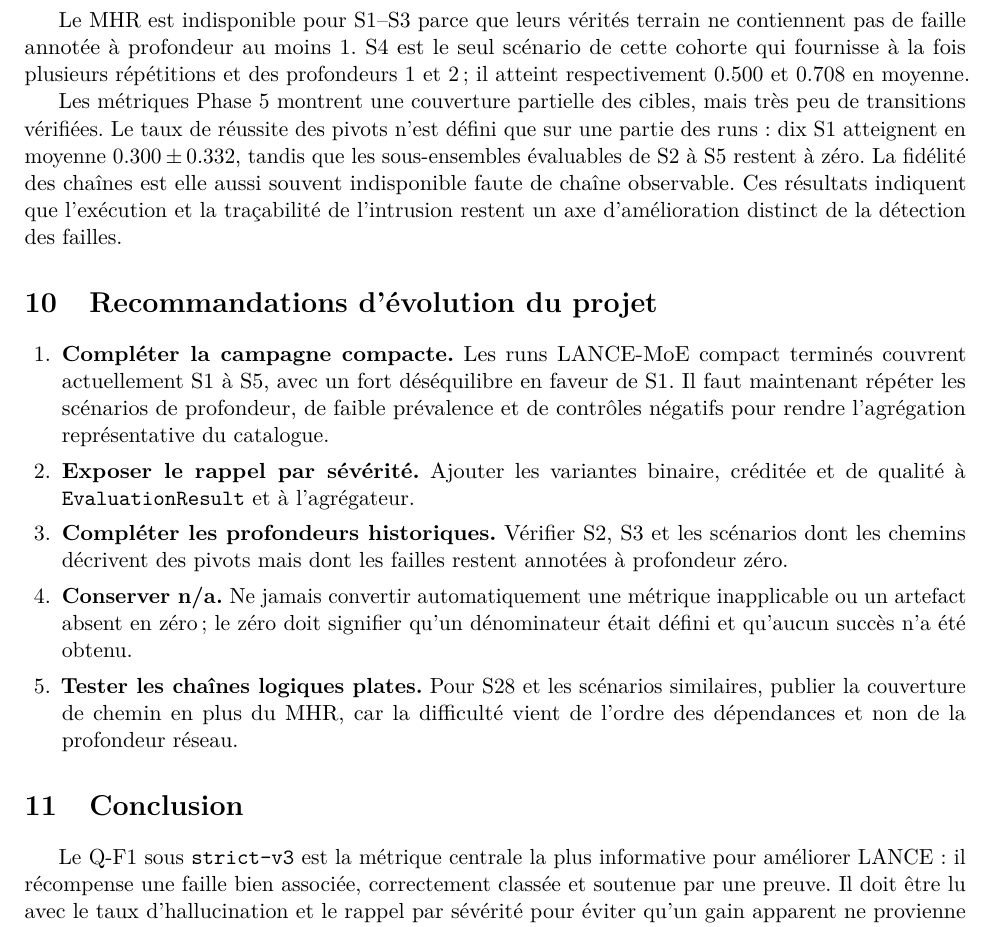
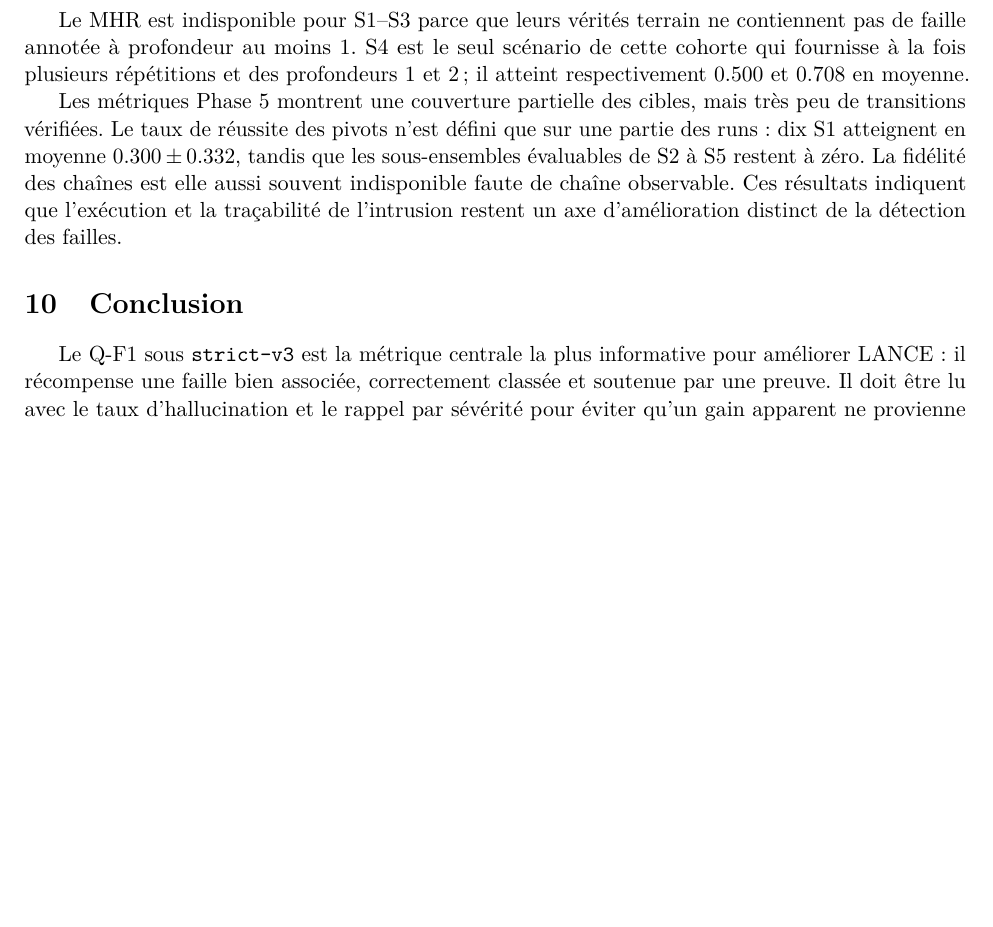
Before and after one commit to Tanguyvans/LANCE, a LaTeX paper (metric/rapport_metriques.tex): part of page 13 of 14 before the commit and part of page 13 of 13 after it, cut so that both start at the same text, the shorter picture padded with empty space. Compiled offline with pdfLaTeX.

Commit message:
Updates from Overleaf

```diff
--- a/metric/rapport_metriques.tex
+++ b/metric/rapport_metriques.tex
@@ -812,29 +812,6 @@ chaînes est elle aussi souvent indisponible faute de chaîne observable. Ces
 résultats indiquent que l'exécution et la traçabilité de l'intrusion restent un
 axe d'amélioration distinct de la détection des failles.
 
-\section{Recommandations d'évolution du projet}
-
-\begin{enumerate}
-  \item \textbf{Compléter la campagne compacte.} Les runs LANCE-MoE compact
-        terminés couvrent actuellement S1 à S5, avec un fort déséquilibre en
-        faveur de S1. Il faut maintenant répéter les scénarios de profondeur,
-        de faible prévalence et de contrôles négatifs pour rendre l'agrégation
-        représentative du catalogue.
-  \item \textbf{Exposer le rappel par sévérité.} Ajouter les variantes binaire,
-        créditée et de qualité à \metric{EvaluationResult} et à l'agrégateur.
-  \item \textbf{Compléter les profondeurs historiques.} Vérifier S2, S3 et les
-        scénarios dont les chemins décrivent des pivots mais dont les failles
-        restent annotées à profondeur zéro.
-  \item \textbf{Conserver \NA{}.} Ne jamais convertir automatiquement une
-        métrique inapplicable ou un artefact absent en zéro ; le zéro doit
-        signifier qu'un dénominateur était défini et qu'aucun succès n'a été
-        obtenu.
-  \item \textbf{Tester les chaînes logiques plates.} Pour S28 et les scénarios
-        similaires, publier la couverture de chemin en plus du MHR, car la
-        difficulté vient de l'ordre des dépendances et non de la profondeur
-        réseau.
-\end{enumerate}
-
 \section{Conclusion}
 
 Le Q-F1 sous \metric{strict-v3} est la métrique centrale la plus informative
```
